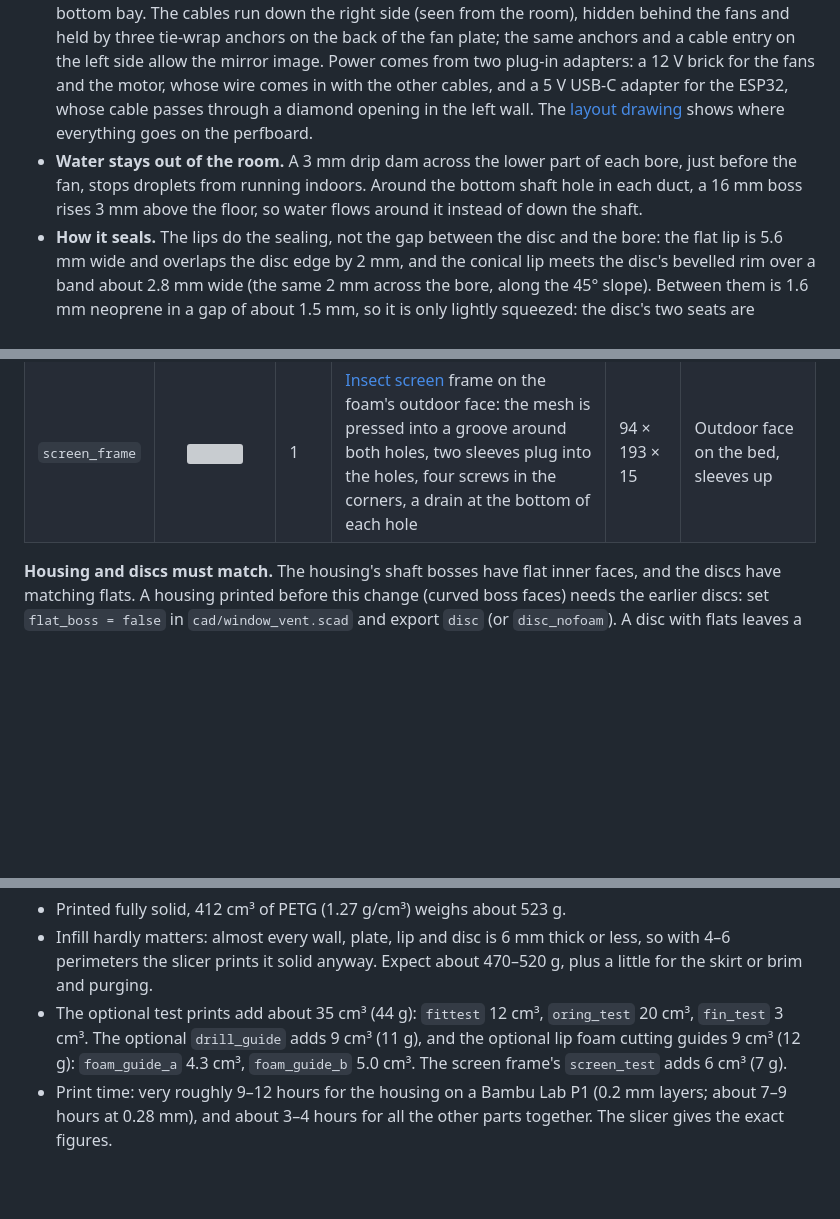
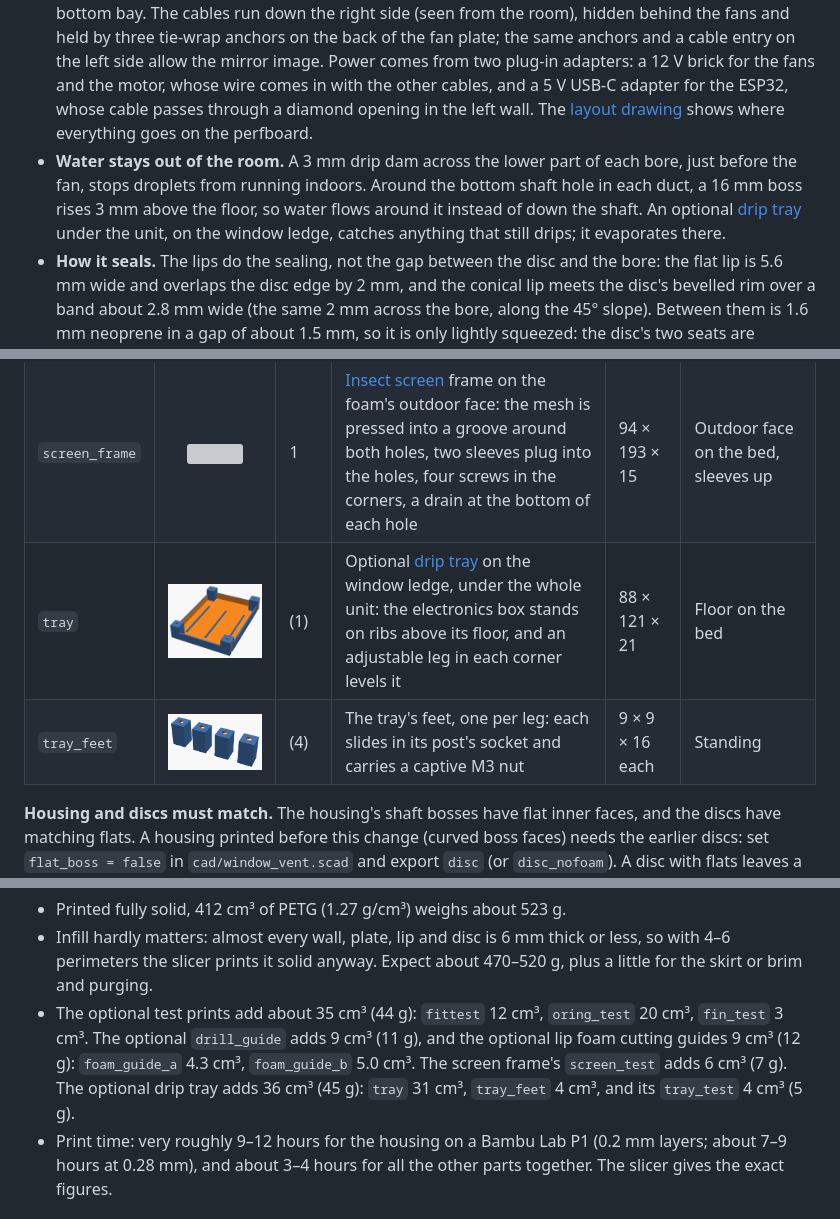
Before and after one commit to mmassico/window_air_vent, a Markdown page: README.md, 3 parts joined by grey strips. Drawn GitHub-style; pictures changed too: images/part_tray.png (added), images/part_tray_feet.png (added); blank space fills up the shorter version; grey boxes are pictures that could not be loaded.

```diff
--- a/README.md
+++ b/README.md
@@ -18,7 +18,7 @@ There is no heat recovery: every litre of air exhausted is lost heat. In exchang
 - **Motor and encoder.** A NEMA 17 pancake stepper on top turns the shaft through a flexible coupler. A TMC2209 driver keeps it silent. The motor screws to a separate plate on the bench, and the plate then screws onto a frame on top of the housing from above. An AS5600 magnetic encoder at the bottom reads the absolute shaft angle, so the firmware always knows whether the dampers are really closed, with no homing and no limit switch.
 - **Fans.** Two 80 mm PWM fans screw onto the room end of the housing.
 - **Electronics box.** A tray under the housing holds a 5 × 7 cm perfboard with the ESP32 and the TMC2209 soldered on. The encoder plate is its lid, and its front wall rises to close the front of the bottom bay. The cables run down the right side (seen from the room), hidden behind the fans and held by three tie-wrap anchors on the back of the fan plate; the same anchors and a cable entry on the left side allow the mirror image. Power comes from two plug-in adapters: a 12 V brick for the fans and the motor, whose wire comes in with the other cables, and a 5 V USB-C adapter for the ESP32, whose cable passes through a diamond opening in the left wall. The [layout drawing](doc/ebox_layout.svg) shows where everything goes on the perfboard.
-- **Water stays out of the room.** A 3 mm drip dam across the lower part of each bore, just before the fan, stops droplets from running indoors. Around the bottom shaft hole in each duct, a 16 mm boss rises 3 mm above the floor, so water flows around it instead of down the shaft.
+- **Water stays out of the room.** A 3 mm drip dam across the lower part of each bore, just before the fan, stops droplets from running indoors. Around the bottom shaft hole in each duct, a 16 mm boss rises 3 mm above the floor, so water flows around it instead of down the shaft. An optional [drip tray](#drip-tray) under the unit, on the window ledge, catches anything that still drips; it evaporates there.
 - **How it seals.** The lips do the sealing, not the gap between the disc and the bore: the flat lip is 5.6 mm wide and overlaps the disc edge by 2 mm, and the conical lip meets the disc's bevelled rim over a band about 2.8 mm wide (the same 2 mm across the bore, along the 45° slope). Between them is 1.6 mm neoprene in a gap of about 1.5 mm, so it is only lightly squeezed: the disc's two seats are relieved for it (see [cutting the lip foam](#cutting-the-lip-foam)). The disc is 67 mm in a 74 mm bore so it can be slid in edge-on past the dam and the bosses. Around the shaft, where the lips must stop to clear the hub, a boss at the top and the one at the bottom close the gap. Their inner faces are flat, square to the shaft, and the disc's two shaft ends are cut to matching flats: a flat end turning about the shaft stays in its own plane, so the gap is 0.2 mm at every angle.
 
 <p align="center">
@@ -59,6 +59,8 @@ At 8 L/s, roughly 10 hours a day over a cold-climate heating season (about 200 d
 | `ebox` | <img src="images/part_ebox.png" width="180"> | 1 | Electronics box under the housing; its front wall also covers the front of the bottom bay, and two back tabs screw to the bay walls | 80 × 76 × 64 | Floor on the bed |
 | `tube_spacer` | <img src="images/part_tube_spacer.png" width="180"> | 1 | Flat "8" over both spigots, against the stop rings and squeezed by the foam: it holds the spigots' ends at their spacing, so foam holes slightly off 96 mm can't bend the ducts and bind the shaft. The vent sits 2.5 mm further out of the foam | 90 × 186 × 2.5 | Flat |
 | `screen_frame` | <img src="images/part_screen_frame.png" width="180"> | 1 | [Insect screen](#insect-screen) frame on the foam's outdoor face: the mesh is pressed into a groove around both holes, two sleeves plug into the holes, four screws in the corners, a drain at the bottom of each hole | 94 × 193 × 15 | Outdoor face on the bed, sleeves up |
+| `tray` | <img src="images/part_tray.png" width="180"> | (1) | Optional [drip tray](#drip-tray) on the window ledge, under the whole unit: the electronics box stands on ribs above its floor, and an adjustable leg in each corner levels it | 88 × 121 × 21 | Floor on the bed |
+| `tray_feet` | <img src="images/part_tray_feet.png" width="180"> | (4) | The tray's feet, one per leg: each slides in its post's socket and carries a captive M3 nut | 9 × 9 × 16 each | Standing |
 
 **Housing and discs must match.** The housing's shaft bosses have flat inner faces, and the discs have matching flats. A housing printed before this change (curved boss faces) needs the earlier discs: set `flat_boss = false` in `cad/window_vent.scad` and export `disc` (or `disc_nofoam`). A disc with flats leaves a 1.6 mm gap at a curved boss, and a disc without them won't turn between flat bosses.
 
@@ -119,7 +121,7 @@ The split housing (`body_top` 136 cm³, `body_bottom` 145 cm³, `splice` 8 cm³)
 
 - Printed fully solid, 412 cm³ of PETG (1.27 g/cm³) weighs about 523 g.
 - Infill hardly matters: almost every wall, plate, lip and disc is 6 mm thick or less, so with 4–6 perimeters the slicer prints it solid anyway. Expect about 470–520 g, plus a little for the skirt or brim and purging.
-- The optional test prints add about 35 cm³ (44 g): `fittest` 12 cm³, `oring_test` 20 cm³, `fin_test` 3 cm³. The optional `drill_guide` adds 9 cm³ (11 g), and the optional lip foam cutting guides 9 cm³ (12 g): `foam_guide_a` 4.3 cm³, `foam_guide_b` 5.0 cm³. The screen frame's `screen_test` adds 6 cm³ (7 g).
+- The optional test prints add about 35 cm³ (44 g): `fittest` 12 cm³, `oring_test` 20 cm³, `fin_test` 3 cm³. The optional `drill_guide` adds 9 cm³ (11 g), and the optional lip foam cutting guides 9 cm³ (12 g): `foam_guide_a` 4.3 cm³, `foam_guide_b` 5.0 cm³. The screen frame's `screen_test` adds 6 cm³ (7 g). The optional drip tray adds 36 cm³ (45 g): `tray` 31 cm³, `tray_feet` 4 cm³, and its `tray_test` 4 cm³ (5 g).
 - Print time: very roughly 9–12 hours for the housing on a Bambu Lab P1 (0.2 mm layers; about 7–9 hours at 0.28 mm), and about 3–4 hours for all the other parts together. The slicer gives the exact figures.
 
 ### Slicer settings
```
Also changed, not shown: other parts of README.md (+30 -0 lines), PRINT_CHECKLIST.md (+3 -0 lines), images/part_tray_test.png (added), images/tray_view.png (added), 6 other files.
